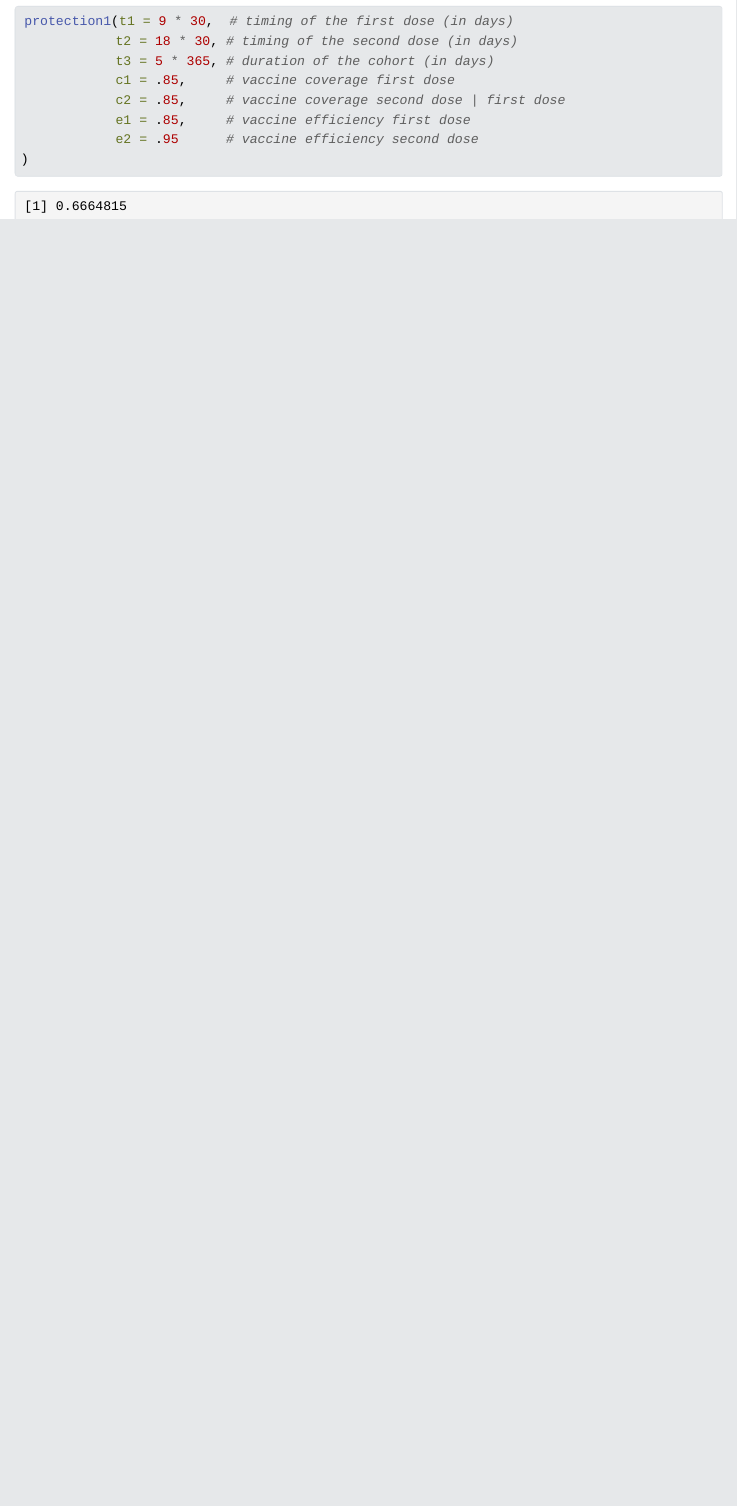
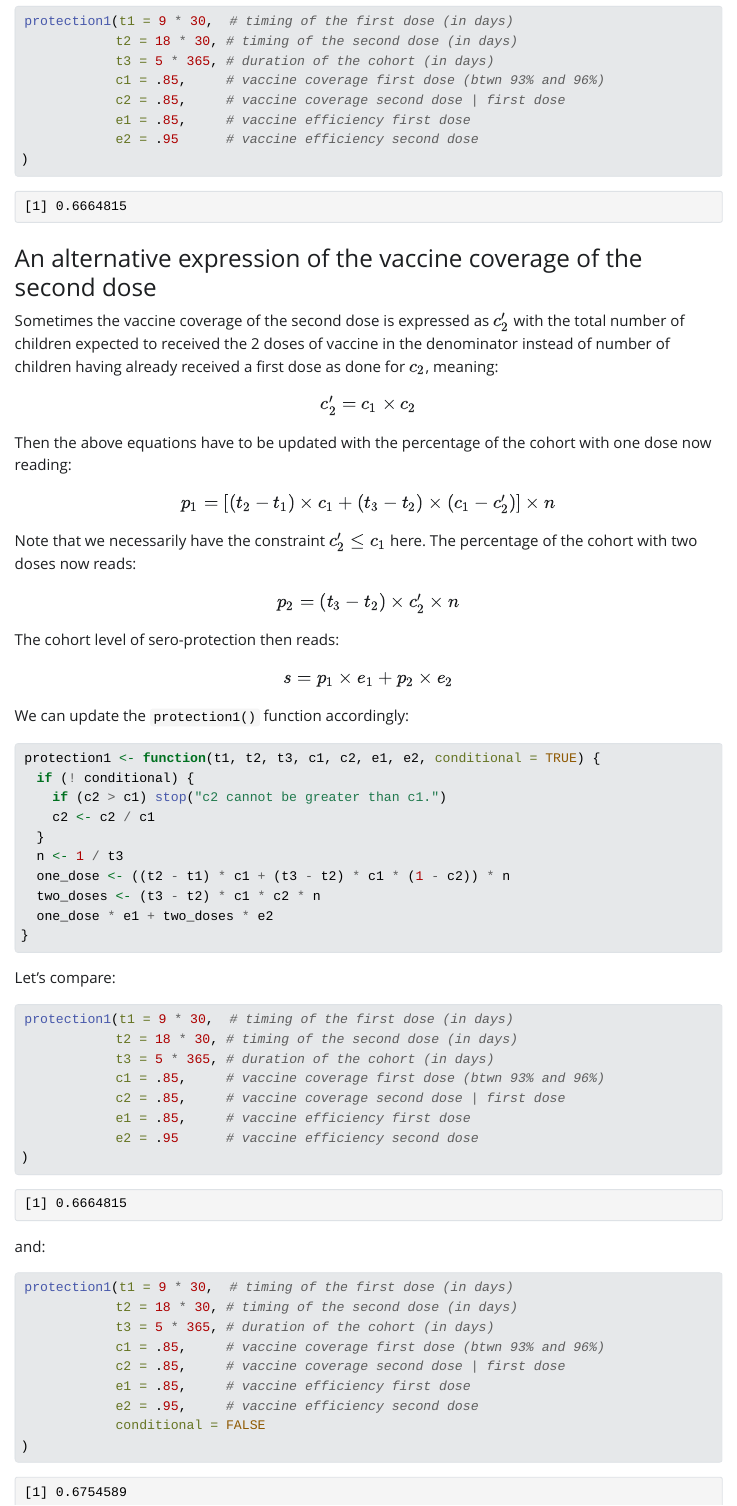
Before and after one commit to choisy/age_vaccination, a Quarto document (model.qmd): the page in a window 1100 px wide, from 1010 px down. The pictures show the output file model.html that the author committed with the source, opened offline; Quarto's library style sheets are replaced by a plain one without menus.

Commit message:
Alternative formulation of dose 2 coverage

````diff
--- a/model.qmd
+++ b/model.qmd
@@ -65,9 +65,82 @@ Example:
 protection1(t1 = 9 * 30,  # timing of the first dose (in days)
             t2 = 18 * 30, # timing of the second dose (in days)
             t3 = 5 * 365, # duration of the cohort (in days)
-            c1 = .85,     # vaccine coverage first dose
+            c1 = .85,     # vaccine coverage first dose (btwn 93% and 96%)
             c2 = .85,     # vaccine coverage second dose | first dose
             e1 = .85,     # vaccine efficiency first dose
             e2 = .95      # vaccine efficiency second dose
 )
 ```
+
+### An alternative expression of the vaccine coverage of the second dose
+
+Sometimes the vaccine coverage of the second dose is expressed as $c_2'$ with
+the total number of children expected to received the 2 doses of vaccine in the
+denominator instead of number of children having already received a first dose
+as done for $c_2$, meaning:
+
+$$
+c_2' = c_1 \times c_2
+$$
+
+Then the above equations have to be updated with the percentage of the cohort
+with one dose now reading:
+
+$$
+p_1 = [(t_2 - t_1) \times c_1 + (t_3 - t_2) \times (c_1 - c_2')] \times n
+$$
+
+Note that we necessarily have the constraint $c_2' \leq c_1$ here. The
+percentage of the cohort with two doses now reads:
+
+$$
+p_2 = (t_3 - t_2) \times c_2' \times n
+$$
+
+The cohort level of sero-protection then reads:
+
+$$
+s = p_1 \times e_1 + p_2 \times e_2
+$$
+
+We can update the `protection1()` function accordingly:
+
+```{r}
+protection1 <- function(t1, t2, t3, c1, c2, e1, e2, conditional = TRUE) {
+  if (! conditional) {
+    if (c2 > c1) stop("c2 cannot be greater than c1.")
+    c2 <- c2 / c1
+  }
+  n <- 1 / t3
+  one_dose <- ((t2 - t1) * c1 + (t3 - t2) * c1 * (1 - c2)) * n
+  two_doses <- (t3 - t2) * c1 * c2 * n
+  one_dose * e1 + two_doses * e2
+}
+```
+
+Let's compare:
+
+```{r}
+protection1(t1 = 9 * 30,  # timing of the first dose (in days)
+            t2 = 18 * 30, # timing of the second dose (in days)
+            t3 = 5 * 365, # duration of the cohort (in days)
+            c1 = .85,     # vaccine coverage first dose (btwn 93% and 96%)
+            c2 = .85,     # vaccine coverage second dose | first dose
+            e1 = .85,     # vaccine efficiency first dose
+            e2 = .95      # vaccine efficiency second dose
+)
+```
+
+and:
+
+```{r}
+protection1(t1 = 9 * 30,  # timing of the first dose (in days)
+            t2 = 18 * 30, # timing of the second dose (in days)
+            t3 = 5 * 365, # duration of the cohort (in days)
+            c1 = .85,     # vaccine coverage first dose (btwn 93% and 96%)
+            c2 = .85,     # vaccine coverage second dose | first dose
+            e1 = .85,     # vaccine efficiency first dose
+            e2 = .95,     # vaccine efficiency second dose
+            conditional = FALSE
+)
+```
````
Also changed, not shown: model.html.
